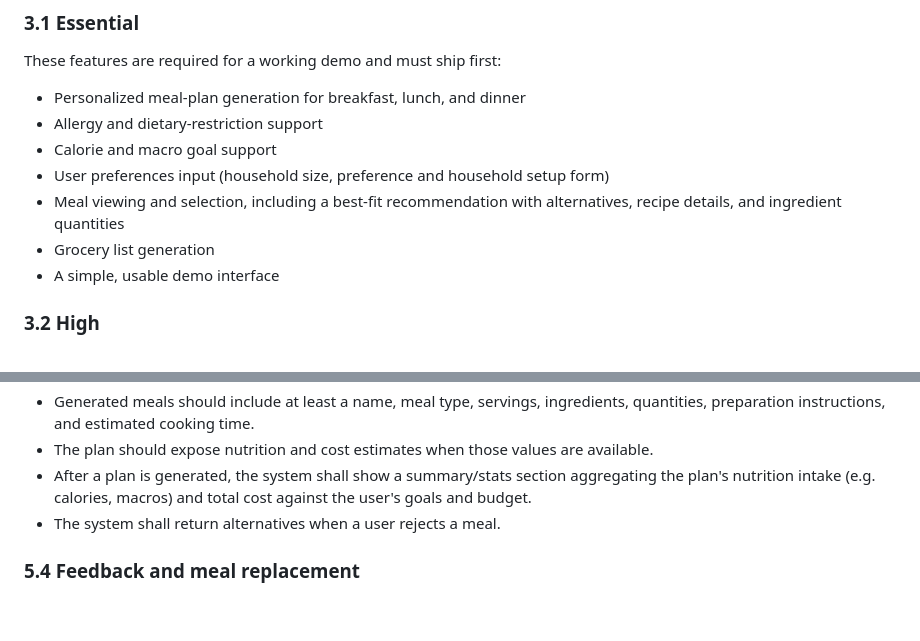
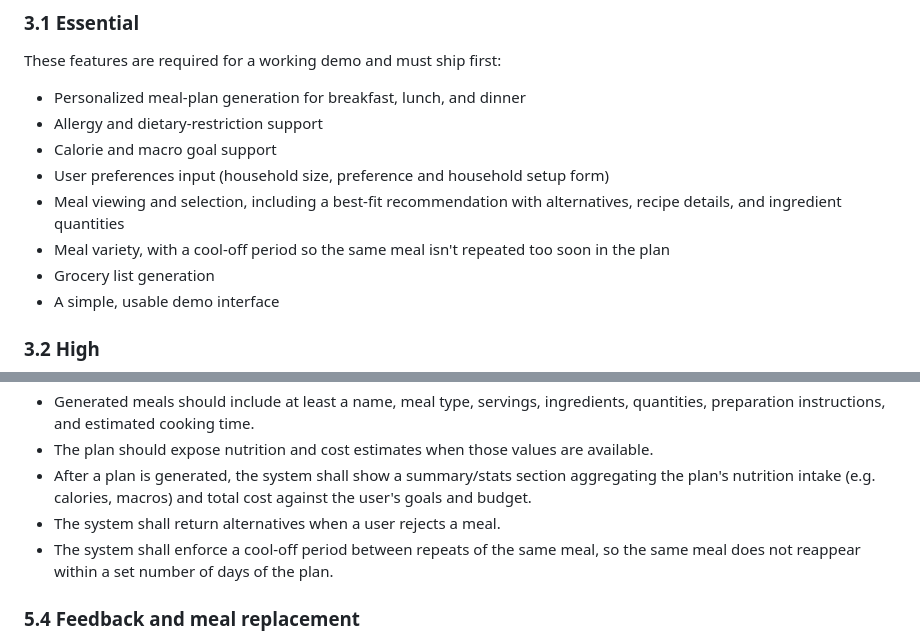
Before and after one commit to EthanJGardner/meal-planner-ensign-build-2026, a Markdown page: requirements.md, 2 parts joined by grey strips. Drawn GitHub-style; blank space fills up the shorter version.

Commit message:
Added cool-off period for meals to requirements

```diff
--- a/requirements.md
+++ b/requirements.md
@@ -65,6 +65,7 @@ These features are required for a working demo and must ship first:
 - Calorie and macro goal support
 - User preferences input (household size, preference and household setup form)
 - Meal viewing and selection, including a best-fit recommendation with alternatives, recipe details, and ingredient quantities
+- Meal variety, with a cool-off period so the same meal isn't repeated too soon in the plan
 - Grocery list generation
 - A simple, usable demo interface
 
@@ -165,6 +166,7 @@ The final navigation and visual design should remain simple enough for the hacka
 - The plan should expose nutrition and cost estimates when those values are available.
 - After a plan is generated, the system shall show a summary/stats section aggregating the plan's nutrition intake (e.g. calories, macros) and total cost against the user's goals and budget.
 - The system shall return alternatives when a user rejects a meal.
+- The system shall enforce a cool-off period between repeats of the same meal, so the same meal does not reappear within a set number of days of the plan.
 
 ### 5.4 Feedback and meal replacement
 
```
